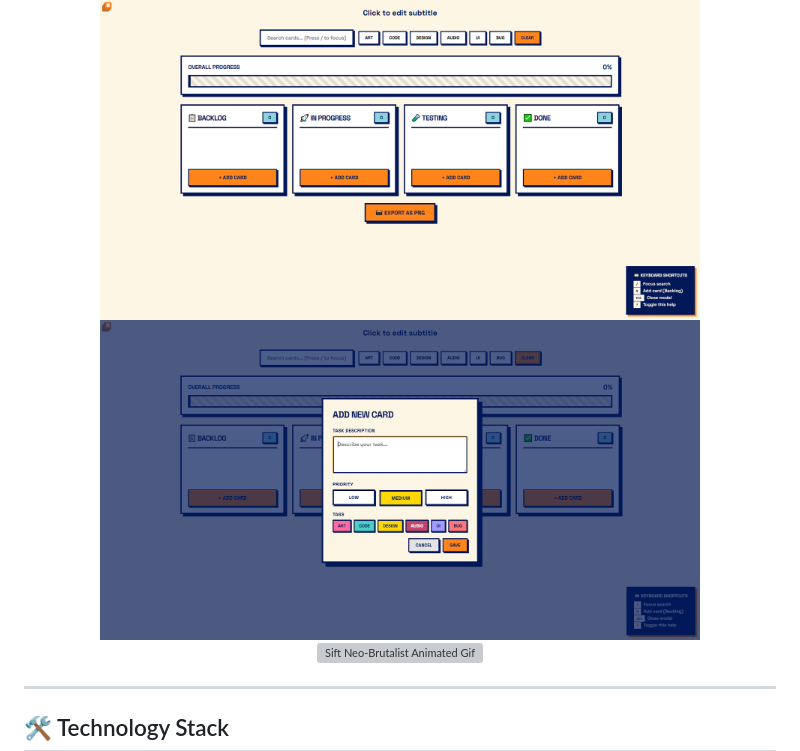
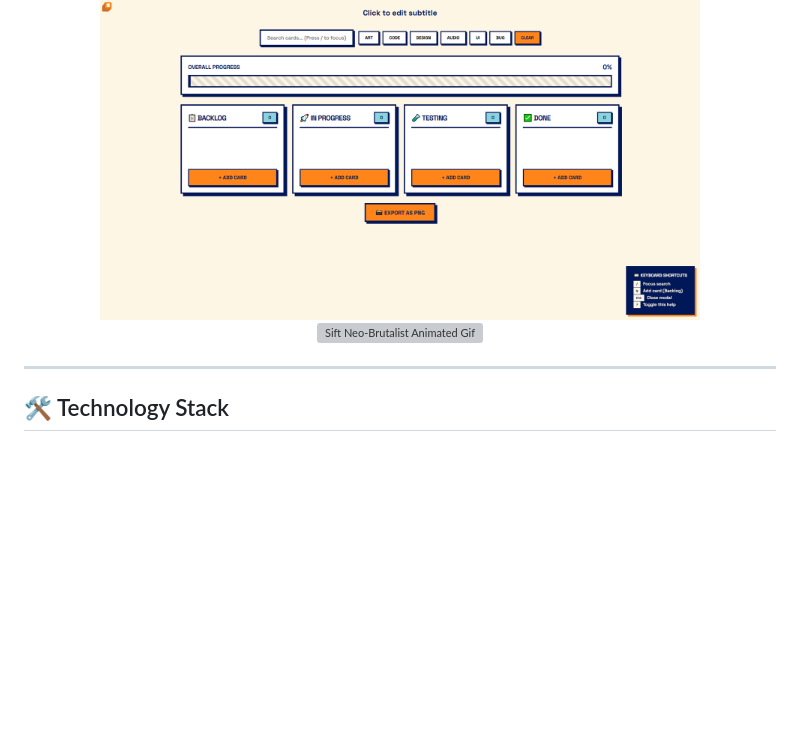
Before and after one commit to danBagan/sift, a Markdown page: README.md, the part around the change. GitHub-like rendering; blank space fills up the shorter version; grey boxes are pictures that could not be loaded.

```diff
--- a/README.md
+++ b/README.md
@@ -38,7 +38,6 @@ We embrace a **Neo-Brutalist** design ethos—focusing on clarity, strong typogr
 <p align="center">
 
   <img src="imgs/assets/app.png" alt="Sift Neo-Brutalist Interface Screenshot" width="600"/>
-  <img src="imgs/assets/app-card.png" alt="Sift Neo-Brutalist Interface Screenshot" width="600"/>
   <img src="imgs/assets/app-showcase.gif" alt="Sift Neo-Brutalist Animated Gif" width="600"/>
 </p>
 
```
